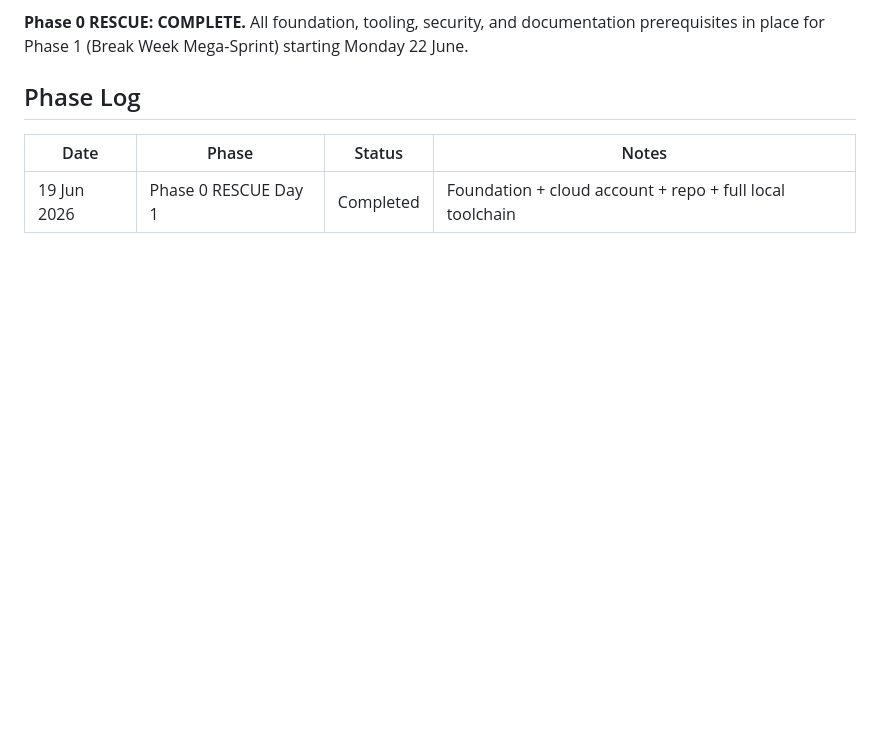
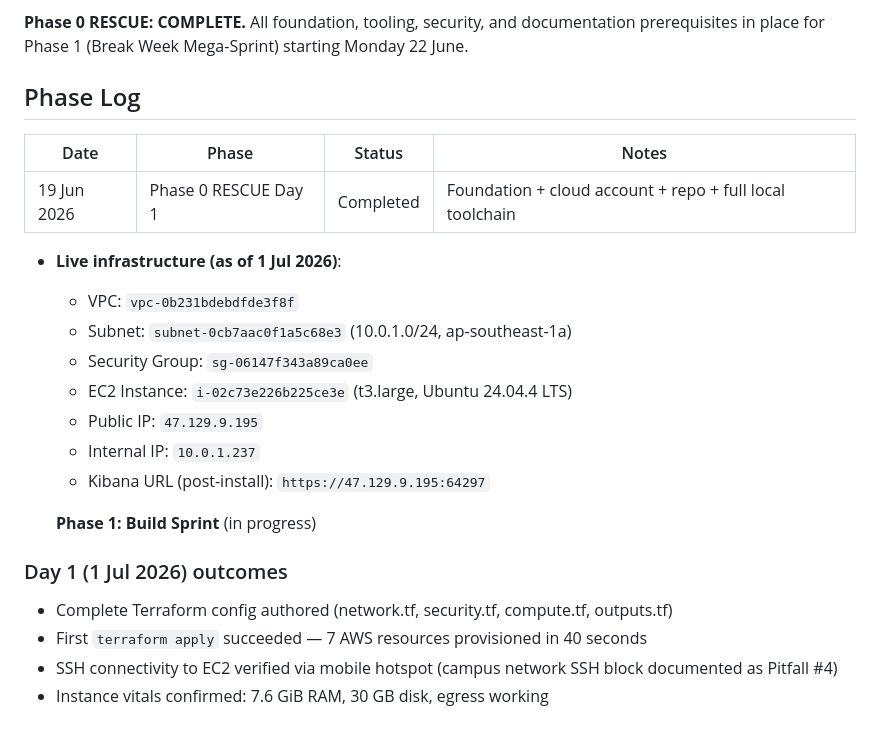
Before and after one commit to oscarkam/argus-honeypot, a Markdown page: docs/MSD.md, the part around the change. Rendered like a GitHub page; blank space fills up the shorter version.

```diff
--- a/docs/MSD.md
+++ b/docs/MSD.md
@@ -69,3 +69,20 @@
 | Date | Phase | Status | Notes |
 |---|---|---|---|
 | 19 Jun 2026 | Phase 0 RESCUE Day 1 | Completed | Foundation + cloud account + repo + full local toolchain |
+
+- **Live infrastructure (as of 1 Jul 2026)**:
+  - VPC: `vpc-0b231bdebdfde3f8f`
+  - Subnet: `subnet-0cb7aac0f1a5c68e3` (10.0.1.0/24, ap-southeast-1a)
+  - Security Group: `sg-06147f343a89ca0ee`
+  - EC2 Instance: `i-02c73e226b225ce3e` (t3.large, Ubuntu 24.04.4 LTS)
+  - Public IP: `47.129.9.195`
+  - Internal IP: `10.0.1.237`
+  - Kibana URL (post-install): `https://47.129.9.195:64297`
+
+  **Phase 1: Build Sprint** (in progress)
+
+### Day 1 (1 Jul 2026) outcomes
+- Complete Terraform config authored (network.tf, security.tf, compute.tf, outputs.tf)
+- First `terraform apply` succeeded — 7 AWS resources provisioned in 40 seconds
+- SSH connectivity to EC2 verified via mobile hotspot (campus network SSH block documented as Pitfall #4)
+- Instance vitals confirmed: 7.6 GiB RAM, 30 GB disk, egress working
```
Also changed, not shown: docs/PITFALLS.md (+15 -0 lines).
